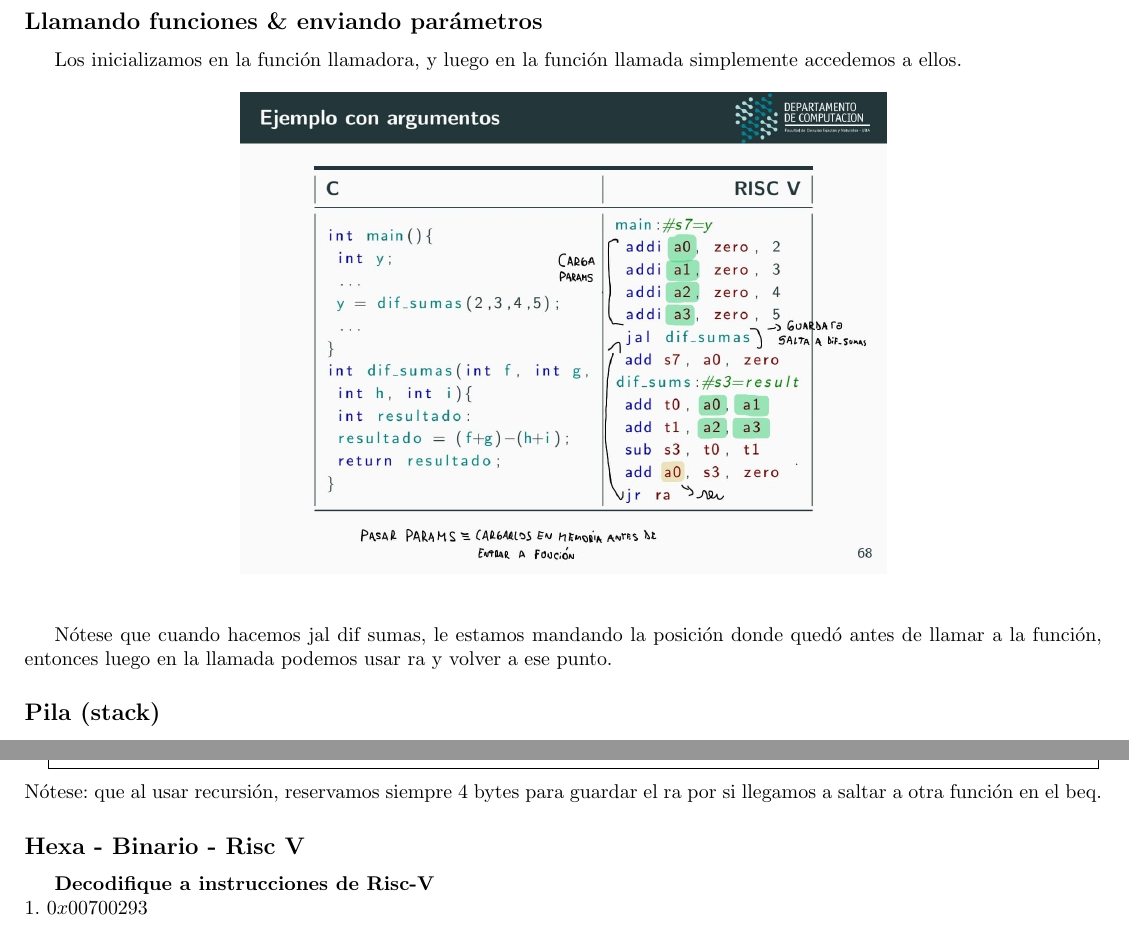
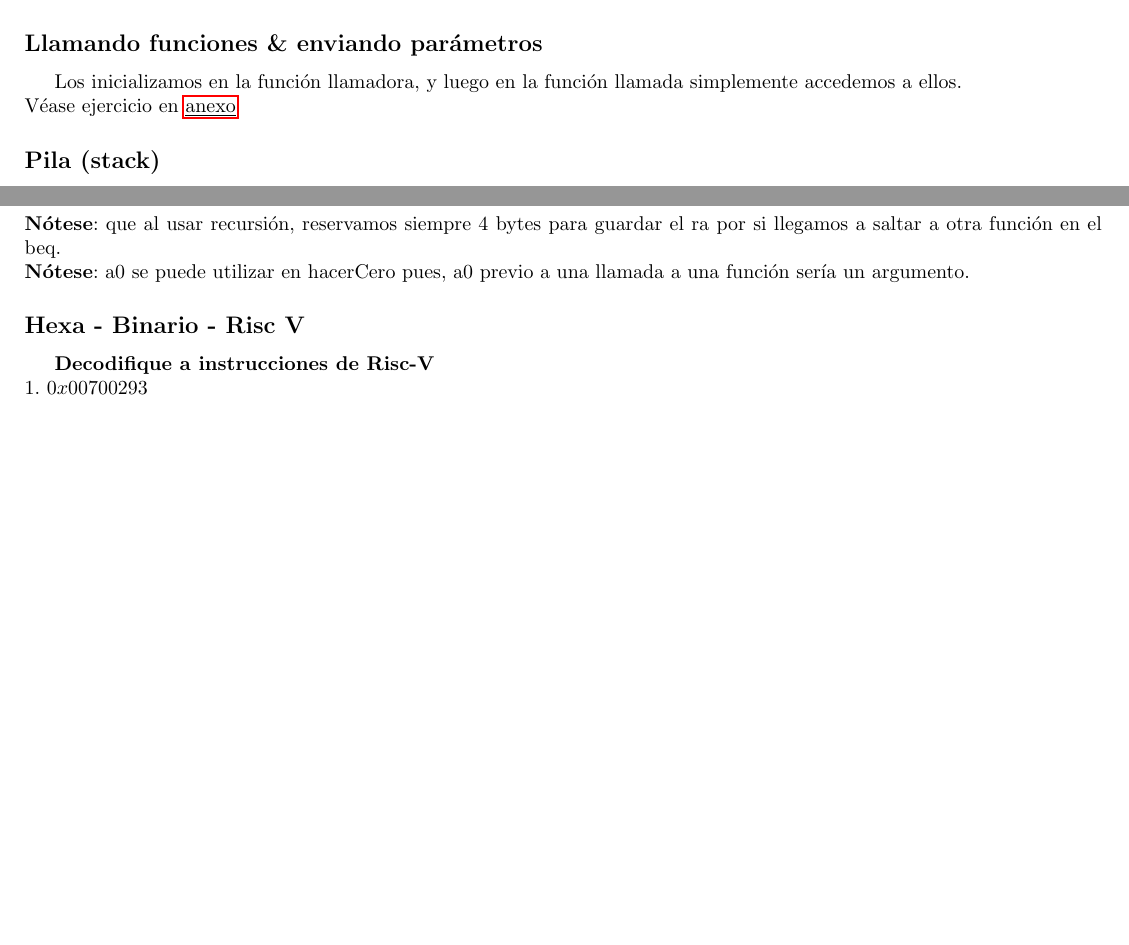
Before and after one commit to tomihq/sistemas-digitales, a LaTeX document (sd.tex): two parts of pages 39 and 51 of 55 before the commit and two parts of pages 39 and 50 of 55 after it, joined at a grey line, cut so that both start at the same text, the shorter picture padded with empty space. Compiled offline with pdfLaTeX.

Commit message:
feat: negrita para el 'notese'

```diff
--- a/sd.tex
+++ b/sd.tex
@@ -1215,13 +1215,8 @@ La función llamada no debe interferir con el estado de la función llamadora, e
 
 El stack de la función llamadora debe mantenerse invariante al ingresar a la función llamada.
 \subsection*{Llamando funciones \& enviando parámetros}
-Los inicializamos en la función llamadora, y luego en la función llamada simplemente accedemos a ellos.
-\[\begin{minipage}[b]{0.6\textwidth}
-    \includegraphics[width=\linewidth]{assets/funciones_risc_2.jpg}
-    \label{fig:funciones_risc_2}
-\end{minipage}\]
-
-Nótese que cuando hacemos jal dif sumas, le estamos mandando la posición donde quedó antes de llamar a la función, entonces luego en la llamada podemos usar ra y volver a ese punto.
+Los inicializamos en la función llamadora, y luego en la función llamada simplemente accedemos a ellos. \\
+Véase ejercicio en \hyperref[ejercicio:saltos_condicionales_argumentos]{\underline{anexo}}
 \subsection*{Pila (stack)}
 Es una parte de la memoria que se utiliza para almacenar información temporaria. La pila suele comenzar en las direcciones altas de la memoria y va tomando las direcciones inmediatamente más bajas.
 RISC V recomienda el registro de su Stack Pointer (sp)
@@ -1516,7 +1512,8 @@ Equivale en Risc-V a:
         sw sp, 4(sp)                        #0x0000 002C
         jr ra                               #0x0000 0030
 \end{lstlisting}
-Nótese: que al usar recursión, reservamos siempre 4 bytes para guardar el ra por si llegamos a saltar a otra función en el beq.
+\textbf{Nótese}: que al usar recursión, reservamos siempre 4 bytes para guardar el ra por si llegamos a saltar a otra función en el beq. \\
+\textbf{Nótese}: a0 se puede utilizar en hacerCero pues, a0 previo a una llamada a una función sería un argumento.
 \subsection*{Hexa - Binario - Risc V}
 \textbf{Decodifique a instrucciones de Risc-V} \\
 1. $0x00700293$ \\
```
Also changed, not shown: sd.pdf, sd.tex (1 more changed lines).
